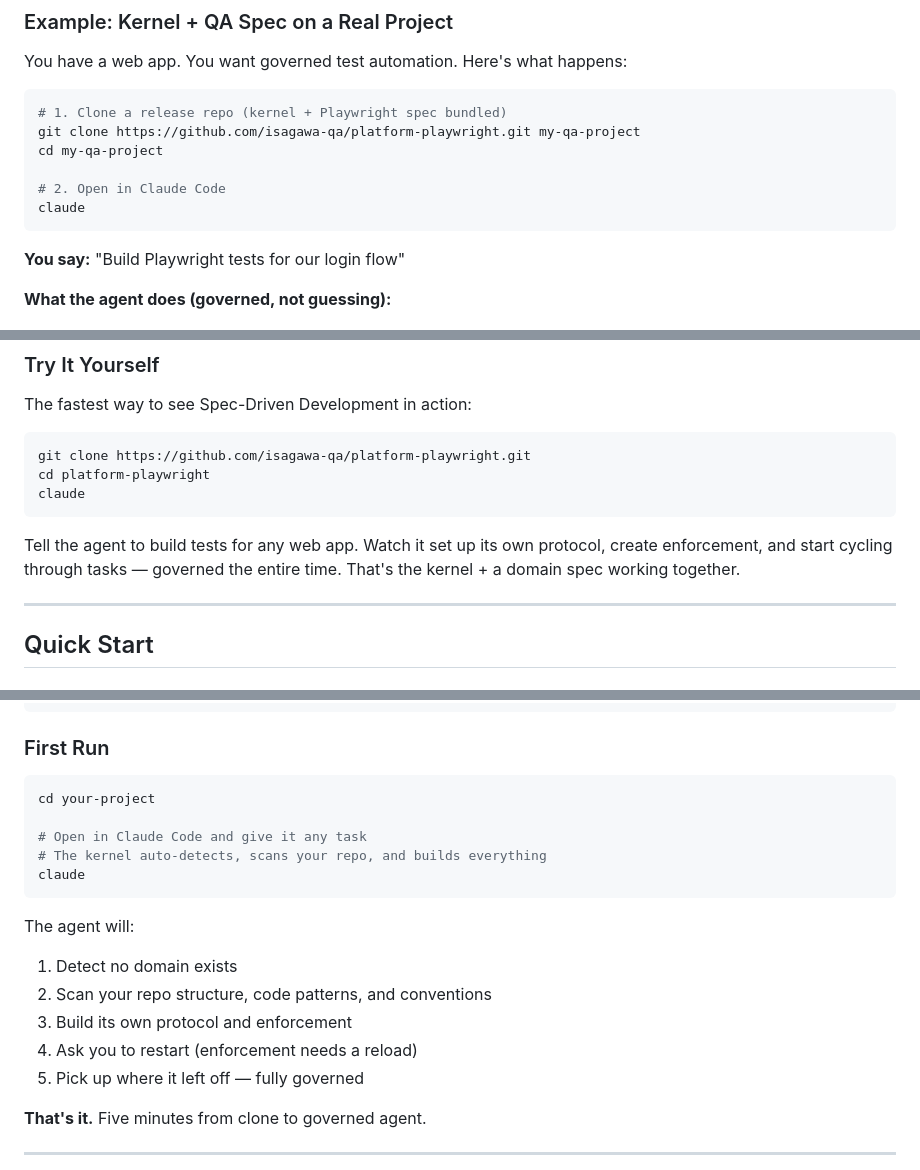
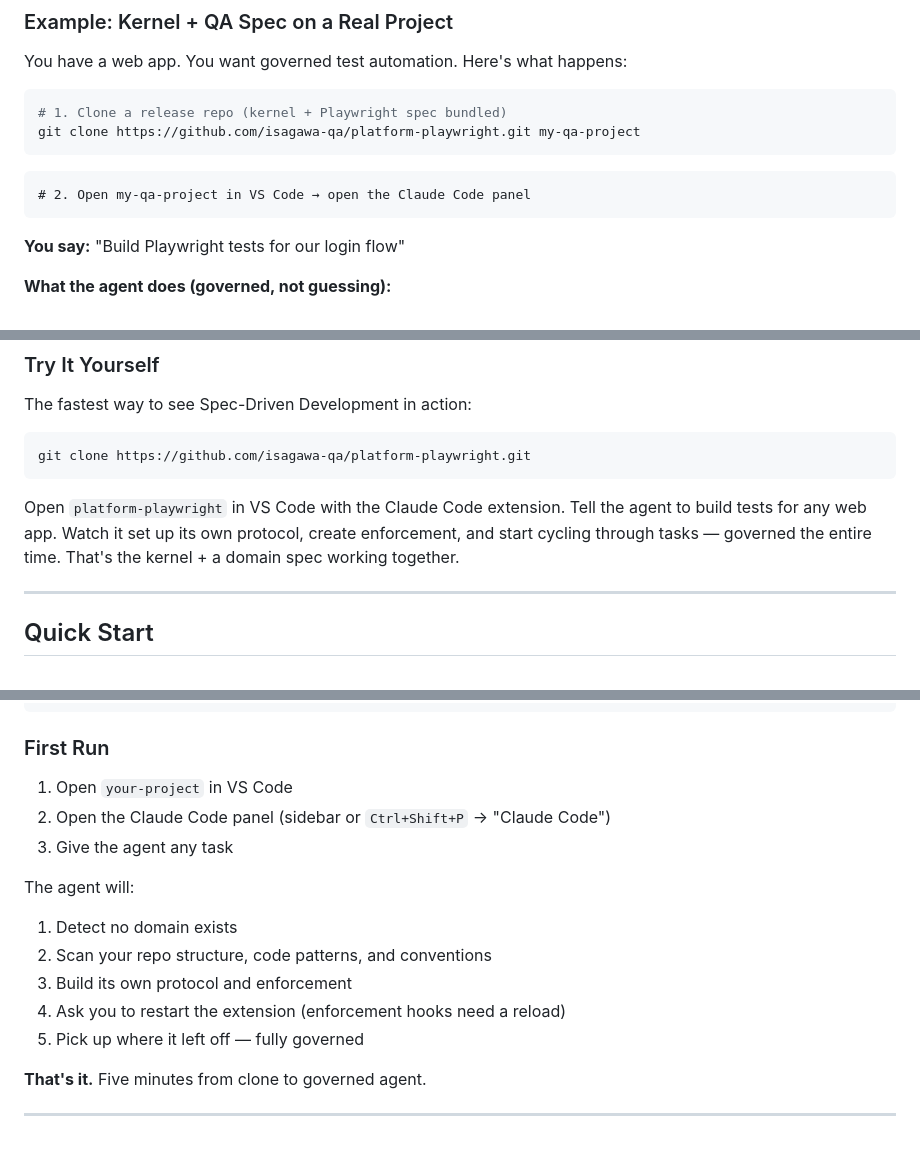
Before and after one commit to solosza/resume-ai-pipeline, a Markdown page: README.md, 3 parts joined by grey strips. Drawn GitHub-style; blank space fills up the shorter version.

Commit message:
docs: update Quick Start and examples to use VS Code + Claude Code extension
Replace CLI `claude` commands with VS Code workflow throughout — prerequisites,
install, first run, try-it-yourself, QA example, and domain spec drop-in.

Co-Authored-By: Claude Opus 4.6 <noreply@anthropic.com>

````diff
--- a/README.md
+++ b/README.md
@@ -92,10 +92,10 @@ You have a web app. You want governed test automation. Here's what happens:
 ```bash
 # 1. Clone a release repo (kernel + Playwright spec bundled)
 git clone https://github.com/isagawa-qa/platform-playwright.git my-qa-project
-cd my-qa-project
+```
 
-# 2. Open in Claude Code
-claude
+```
+# 2. Open my-qa-project in VS Code → open the Claude Code panel
 ```
 
 **You say:** "Build Playwright tests for our login flow"
@@ -147,11 +147,9 @@ The fastest way to see Spec-Driven Development in action:
 
 ```bash
 git clone https://github.com/isagawa-qa/platform-playwright.git
-cd platform-playwright
-claude
 ```
 
-Tell the agent to build tests for any web app. Watch it set up its own protocol, create enforcement, and start cycling through tasks — governed the entire time. That's the kernel + a domain spec working together.
+Open `platform-playwright` in VS Code with the Claude Code extension. Tell the agent to build tests for any web app. Watch it set up its own protocol, create enforcement, and start cycling through tasks — governed the entire time. That's the kernel + a domain spec working together.
 
 ---
 
@@ -176,19 +174,15 @@ cp isagawa-kernel/CLAUDE.md your-project/CLAUDE.md
 
 ### First Run
 
-```bash
-cd your-project
-
-# Open in Claude Code and give it any task
-# The kernel auto-detects, scans your repo, and builds everything
-claude
-```
+1. Open `your-project` in VS Code
+2. Open the Claude Code panel (sidebar or `Ctrl+Shift+P` → "Claude Code")
+3. Give the agent any task
 
 The agent will:
 1. Detect no domain exists
 2. Scan your repo structure, code patterns, and conventions
 3. Build its own protocol and enforcement
-4. Ask you to restart (enforcement needs a reload)
+4. Ask you to restart the extension (enforcement hooks need a reload)
 5. Pick up where it left off — fully governed
 
 **That's it.** Five minutes from clone to governed agent.
````
Also changed, not shown: other parts of README.md (+2 -3 lines).
